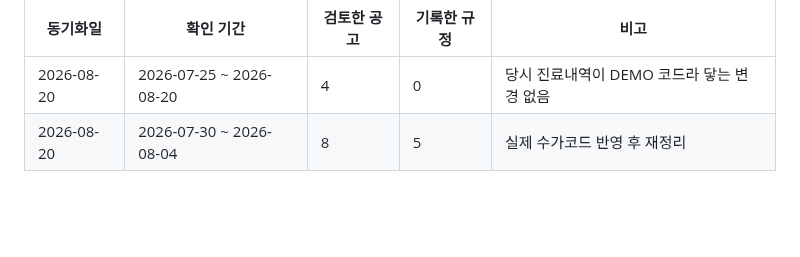
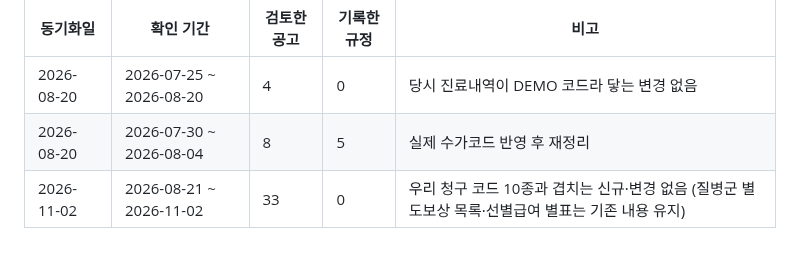
Before and after one commit to t-hajongkim/testhit, a Markdown page: rules/HIRA_RULES.md, the part around one of its changes. GitHub-like rendering; blank space fills up the shorter version.

Commit message:
rules: HIRA 규정 동기화 2026-11-02 (변경 없음)
Co-authored-by: Copilot <223556219+Copilot@users.noreply.github.com>

```diff
--- a/rules/HIRA_RULES.md
+++ b/rules/HIRA_RULES.md
@@ -147,3 +147,4 @@ AI 가 환자 진료내역과 대조하는 근거 문서입니다. `hira-rule-sy
 |---|---|---|---|---|
 | 2026-08-20 | 2026-07-25 ~ 2026-08-20 | 4 | 0 | 당시 진료내역이 DEMO 코드라 닿는 변경 없음 |
 | 2026-08-20 | 2026-07-30 ~ 2026-08-04 | 8 | 5 | 실제 수가코드 반영 후 재정리 |
+| 2026-11-02 | 2026-08-21 ~ 2026-11-02 | 33 | 0 | 우리 청구 코드 10종과 겹치는 신규·변경 없음 (질병군 별도보상 목록·선별급여 별표는 기존 내용 유지) |
```
Also changed, not shown: other parts of rules/HIRA_RULES.md (+1 -1 lines).
